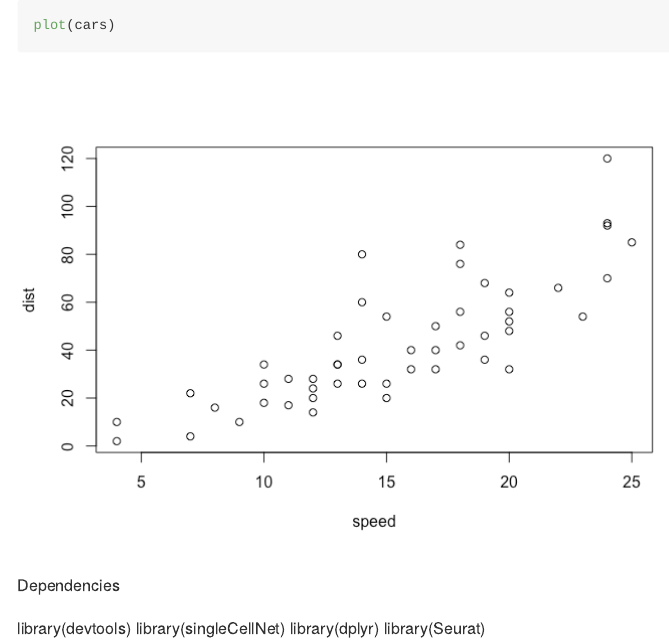
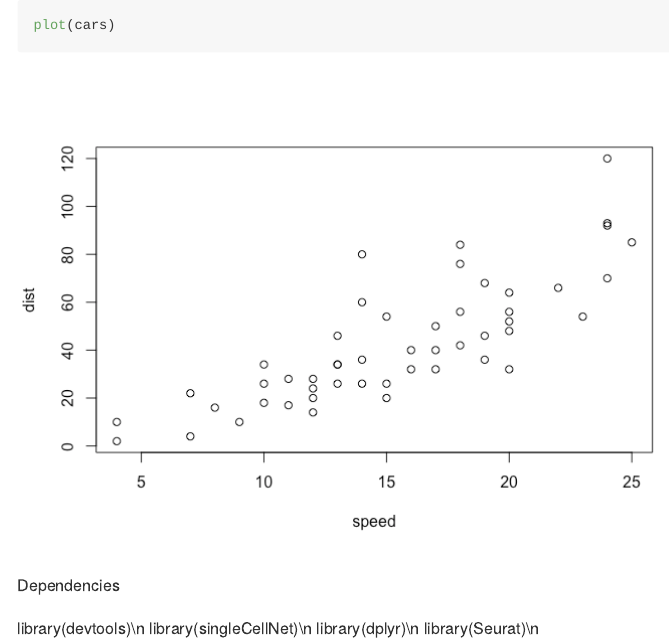
Before and after one commit to abspangler13/multi_seq, an R Markdown document (multi-seq_analysis042020.Rmd): the page in a window 1100 px wide, from its top. The pictures show the output file multi-seq_analysis042020.md that the author committed with the source, drawn offline in the style of GitHub.

Commit message:
trying new line

````diff
--- a/multi-seq_analysis042020.Rmd
+++ b/multi-seq_analysis042020.Rmd
@@ -10,6 +10,15 @@ output:
 plot(cars)
 ```
 
+Dependencies
+
+library(devtools)\n
+library(singleCellNet)\n
+library(dplyr)\n
+library(Seurat)\n
+
+
+
 ```{r}
 
 ```
@@ -17,10 +26,3 @@ plot(cars)
 ```{r}
 
 ```
-
-Dependencies
-
-library(devtools)
-library(singleCellNet)
-library(dplyr)
-library(Seurat)
````
Also changed, not shown: multi-seq_analysis042020.md.
